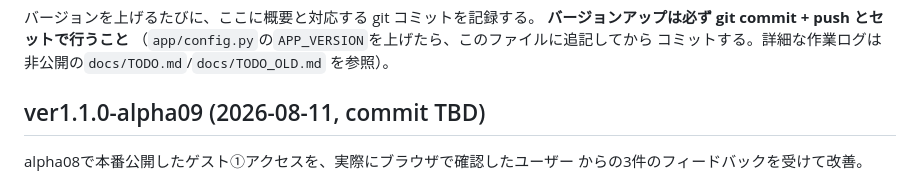
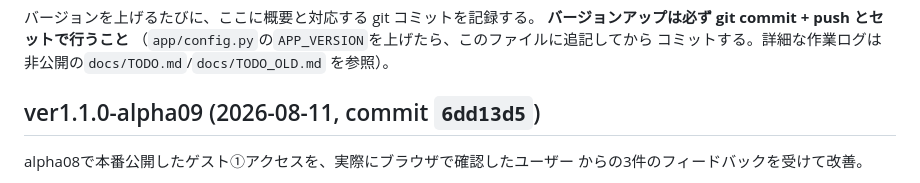
Before and after one commit to yutsuka123/LearningEnglishWithAI, a Markdown page: CHANGELOG.md, the part around the change. Rendered like a GitHub page.

Commit message:
docs: CHANGELOG に alpha09 のコミットハッシュを追記
Co-Authored-By: Claude Sonnet 5 <noreply@anthropic.com>

```diff
--- a/CHANGELOG.md
+++ b/CHANGELOG.md
@@ -6,7 +6,7 @@
 コミットする。詳細な作業ログは非公開の`docs/TODO.md`/`docs/TODO_OLD.md`
 を参照）。
 
-## ver1.1.0-alpha09 (2026-08-11, commit TBD)
+## ver1.1.0-alpha09 (2026-08-11, commit `6dd13d5`)
 
 alpha08で本番公開したゲスト①アクセスを、実際にブラウザで確認したユーザー
 からの3件のフィードバックを受けて改善。
```
